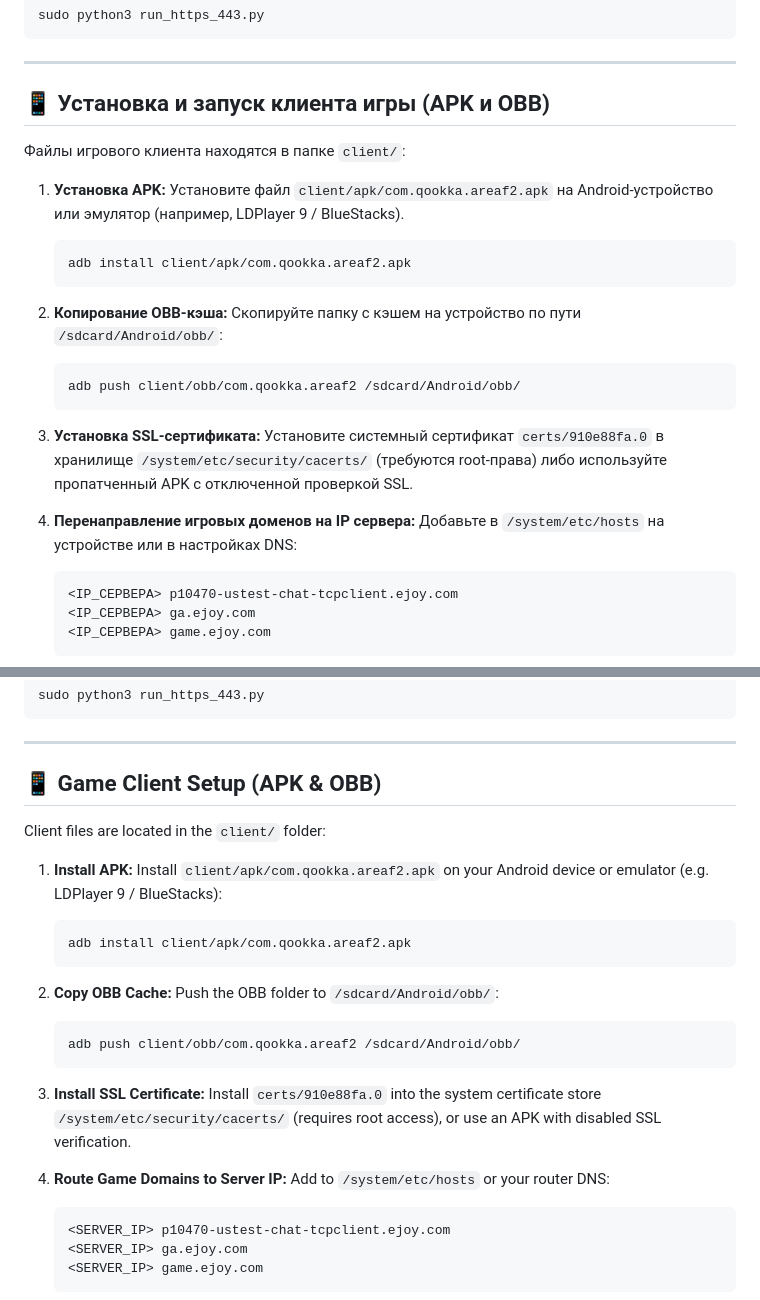
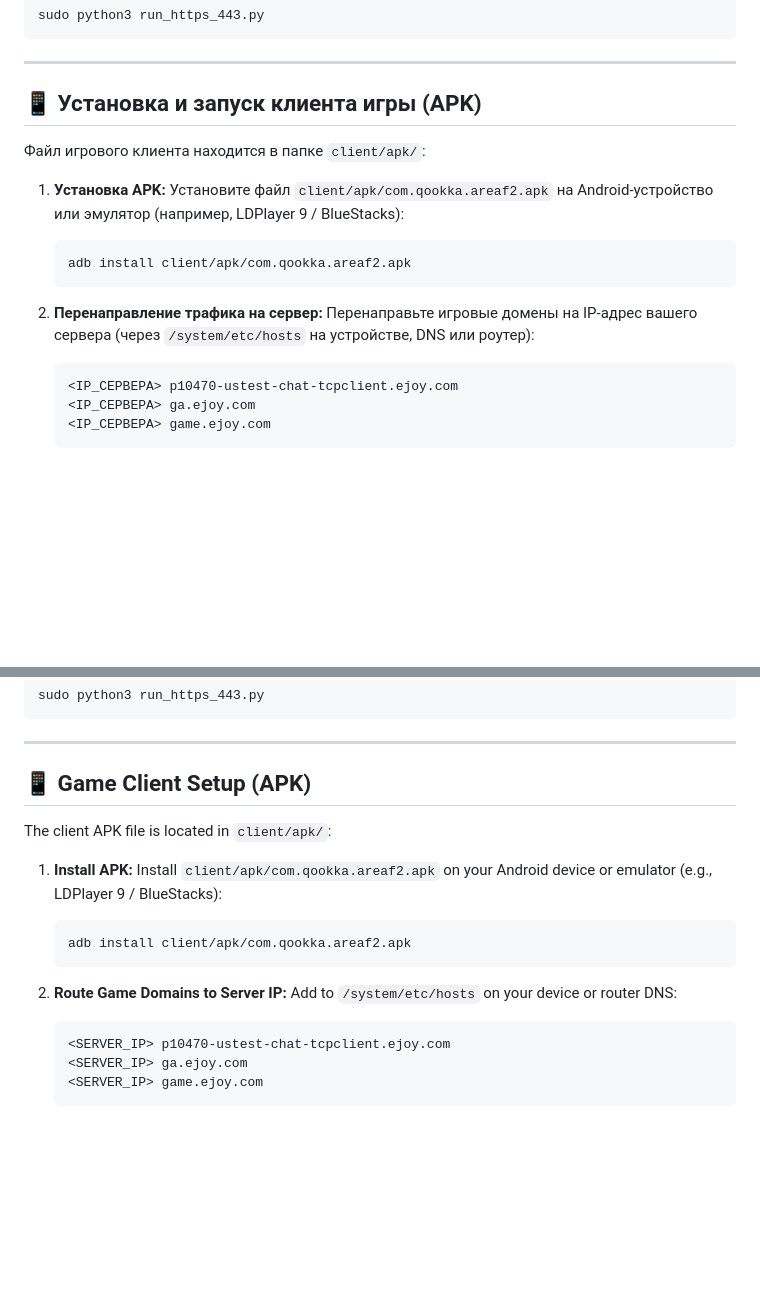
Before and after one commit to 1nsirius/area-b2, a Markdown page: README.md, 2 parts joined by grey strips. GitHub-like rendering; blank space fills up the shorter version.

Commit message:
Update README: simplify client setup instructions

````diff
--- a/README.md
+++ b/README.md
@@ -79,27 +73,18 @@ sudo python3 run_https_443.py
 
 ---
 
-## 📱 Установка и запуск клиента игры (APK и OBB)
+## 📱 Установка и запуск клиента игры (APK)
 
-Файлы игрового клиента находятся в папке `client/`:
+Файл игрового клиента находится в папке `client/apk/`:
 
 1. **Установка APK:**
-   Установите файл `client/apk/com.qookka.areaf2.apk` на Android-устройство или эмулятор (например, LDPlayer 9 / BlueStacks).
+   Установите файл `client/apk/com.qookka.areaf2.apk` на Android-устройство или эмулятор (например, LDPlayer 9 / BlueStacks):
    ```bash
    adb install client/apk/com.qookka.areaf2.apk
    ```
 
-2. **Копирование OBB-кэша:**
-   Скопируйте папку с кэшем на устройство по пути `/sdcard/Android/obb/`:
-   ```bash
-   adb push client/obb/com.qookka.areaf2 /sdcard/Android/obb/
-   ```
-
-3. **Установка SSL-сертификата:**
-   Установите системный сертификат `certs/910e88fa.0` в хранилище `/system/etc/security/cacerts/` (требуются root-права) либо используйте пропатченный APK с отключенной проверкой SSL.
-
-4. **Перенаправление игровых доменов на IP сервера:**
-   Добавьте в `/system/etc/hosts` на устройстве или в настройках DNS:
+2. **Перенаправление трафика на сервер:**
+   Перенаправьте игровые домены на IP-адрес вашего сервера (через `/system/etc/hosts` на устройстве, DNS или роутер):
    ```text
    <IP_СЕРВЕРА> p10470-ustest-chat-tcpclient.ejoy.com
    <IP_СЕРВЕРА> ga.ejoy.com
@@ -218,27 +197,18 @@ sudo python3 run_https_443.py
 
 ---
 
-## 📱 Game Client Setup (APK & OBB)
+## 📱 Game Client Setup (APK)
 
-Client files are located in the `client/` folder:
+The client APK file is located in `client/apk/`:
 
 1. **Install APK:**
-   Install `client/apk/com.qookka.areaf2.apk` on your Android device or emulator (e.g. LDPlayer 9 / BlueStacks):
+   Install `client/apk/com.qookka.areaf2.apk` on your Android device or emulator (e.g., LDPlayer 9 / BlueStacks):
    ```bash
    adb install client/apk/com.qookka.areaf2.apk
    ```
 
-2. **Copy OBB Cache:**
-   Push the OBB folder to `/sdcard/Android/obb/`:
-   ```bash
-   adb push client/obb/com.qookka.areaf2 /sdcard/Android/obb/
-   ```
-
-3. **Install SSL Certificate:**
-   Install `certs/910e88fa.0` into the system certificate store `/system/etc/security/cacerts/` (requires root access), or use an APK with disabled SSL verification.
-
-4. **Route Game Domains to Server IP:**
-   Add to `/system/etc/hosts` or your router DNS:
+2. **Route Game Domains to Server IP:**
+   Add to `/system/etc/hosts` on your device or router DNS:
    ```text
    <SERVER_IP> p10470-ustest-chat-tcpclient.ejoy.com
    <SERVER_IP> ga.ejoy.com
````
Also changed, not shown: other parts of README.md (+2 -14 lines).
